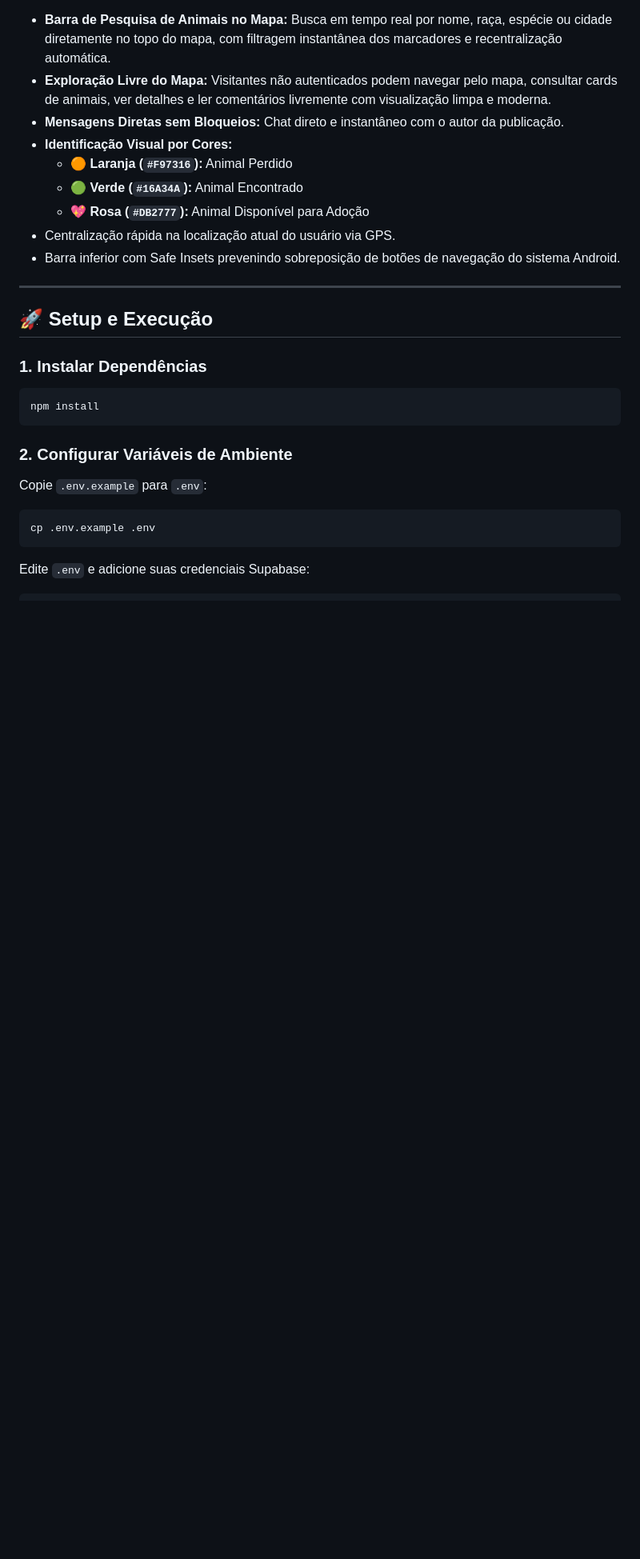
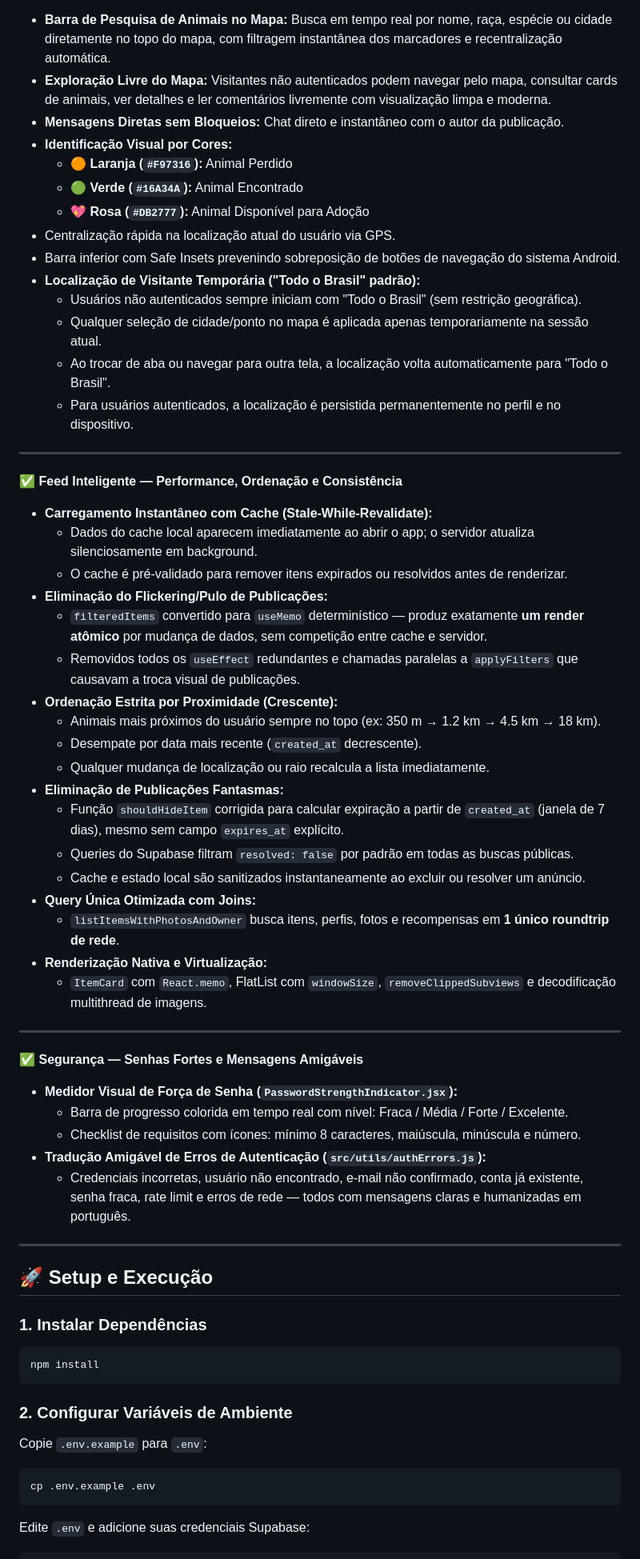
Before and after one commit to LuisHenriqueTSI/tcc_recover_aplicativo, a Markdown page: README.md, the part around the change. Shown at 80% size. GitHub-like rendering; blank space fills up the shorter version.

Commit message:
docs: atualizar README com feed inteligente, publicacoes fantasmas, localizacao visitante e seguranca de senha

```diff
--- a/README.md
+++ b/README.md
@@ -99,6 +99,42 @@ Aplicativo mobile React Native/Expo do sistema **WeFIND** - Plataforma Comunitá
   - 💖 **Rosa (`#DB2777`):** Animal Disponível para Adoção
 - Centralização rápida na localização atual do usuário via GPS.
 - Barra inferior com Safe Insets prevenindo sobreposição de botões de navegação do sistema Android.
+- **Localização de Visitante Temporária ("Todo o Brasil" padrão):**
+  - Usuários não autenticados sempre iniciam com "Todo o Brasil" (sem restrição geográfica).
+  - Qualquer seleção de cidade/ponto no mapa é aplicada apenas temporariamente na sessão atual.
+  - Ao trocar de aba ou navegar para outra tela, a localização volta automaticamente para "Todo o Brasil".
+  - Para usuários autenticados, a localização é persistida permanentemente no perfil e no dispositivo.
+
+---
+
+✅ **Feed Inteligente — Performance, Ordenação e Consistência**
+- **Carregamento Instantâneo com Cache (Stale-While-Revalidate):**
+  - Dados do cache local aparecem imediatamente ao abrir o app; o servidor atualiza silenciosamente em background.
+  - O cache é pré-validado para remover itens expirados ou resolvidos antes de renderizar.
+- **Eliminação do Flickering/Pulo de Publicações:**
+  - `filteredItems` convertido para `useMemo` determinístico — produz exatamente **um render atômico** por mudança de dados, sem competição entre cache e servidor.
+  - Removidos todos os `useEffect` redundantes e chamadas paralelas a `applyFilters` que causavam a troca visual de publicações.
+- **Ordenação Estrita por Proximidade (Crescente):**
+  - Animais mais próximos do usuário sempre no topo (ex: 350 m → 1.2 km → 4.5 km → 18 km).
+  - Desempate por data mais recente (`created_at` decrescente).
+  - Qualquer mudança de localização ou raio recalcula a lista imediatamente.
+- **Eliminação de Publicações Fantasmas:**
+  - Função `shouldHideItem` corrigida para calcular expiração a partir de `created_at` (janela de 7 dias), mesmo sem campo `expires_at` explícito.
+  - Queries do Supabase filtram `resolved: false` por padrão em todas as buscas públicas.
+  - Cache e estado local são sanitizados instantaneamente ao excluir ou resolver um anúncio.
+- **Query Única Otimizada com Joins:**
+  - `listItemsWithPhotosAndOwner` busca itens, perfis, fotos e recompensas em **1 único roundtrip de rede**.
+- **Renderização Nativa e Virtualização:**
+  - `ItemCard` com `React.memo`, FlatList com `windowSize`, `removeClippedSubviews` e decodificação multithread de imagens.
+
+---
+
+✅ **Segurança — Senhas Fortes e Mensagens Amigáveis**
+- **Medidor Visual de Força de Senha (`PasswordStrengthIndicator.jsx`):**
+  - Barra de progresso colorida em tempo real com nível: Fraca / Média / Forte / Excelente.
+  - Checklist de requisitos com ícones: mínimo 8 caracteres, maiúscula, minúscula e número.
+- **Tradução Amigável de Erros de Autenticação (`src/utils/authErrors.js`):**
+  - Credenciais incorretas, usuário não encontrado, e-mail não confirmado, conta já existente, senha fraca, rate limit e erros de rede — todos com mensagens claras e humanizadas em português.
 
 ---
 
```
